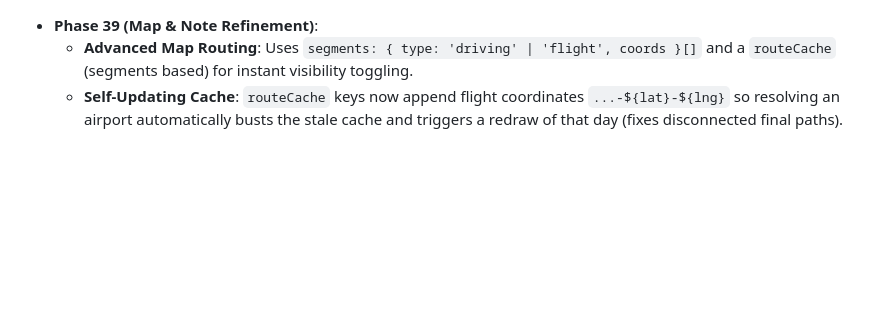
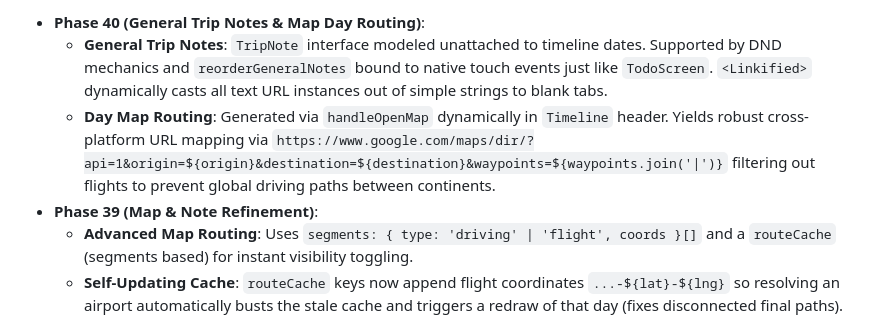
Before and after one commit to Jibboo41/vacay-planning, a Markdown page: AGENT_NOTES.md, the part around the change. Rendered like a GitHub page; blank space fills up the shorter version.

```diff
--- a/AGENT_NOTES.md
+++ b/AGENT_NOTES.md
@@ -1,3 +1,6 @@
+- **Phase 40 (General Trip Notes & Map Day Routing)**:
+    - **General Trip Notes**: `TripNote` interface modeled unattached to timeline dates. Supported by DND mechanics and `reorderGeneralNotes` bound to native touch events just like `TodoScreen`. `<Linkified>` dynamically casts all text URL instances out of simple strings to blank tabs.
+    - **Day Map Routing**: Generated via `handleOpenMap` dynamically in `Timeline` header. Yields robust cross-platform URL mapping via `https://www.google.com/maps/dir/?api=1&origin=${origin}&destination=${destination}&waypoints=${waypoints.join('|')}` filtering out flights to prevent global driving paths between continents.
 - **Phase 39 (Map & Note Refinement)**:
     - **Advanced Map Routing**: Uses `segments: { type: 'driving' | 'flight', coords }[]` and a `routeCache` (segments based) for instant visibility toggling.
     - **Self-Updating Cache**: `routeCache` keys now append flight coordinates `...-${lat}-${lng}` so resolving an airport automatically busts the stale cache and triggers a redraw of that day (fixes disconnected final paths).
```
Also changed, not shown: README.md (+11 -0 lines).
